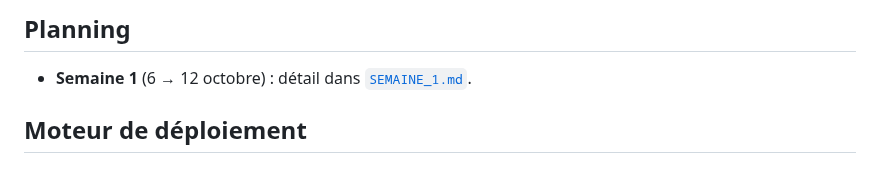
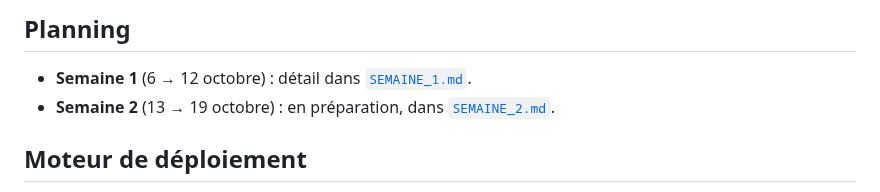
Before and after one commit to octavebahoun/Souk.dev, a Markdown page: DECISIONS.md, the part around the change. Drawn GitHub-style.

```diff
--- a/DECISIONS.md
+++ b/DECISIONS.md
@@ -206,6 +206,7 @@ Fait partie du MVP dans sa **version limitée** (§9 du brief) : une base **Post
 ## Planning
 
 - **Semaine 1** (6 → 12 octobre) : détail dans [`SEMAINE_1.md`](SEMAINE_1.md).
+- **Semaine 2** (13 → 19 octobre) : en préparation, dans [`SEMAINE_2.md`](SEMAINE_2.md).
 
 ## Moteur de déploiement
 
```
Also changed, not shown: SEMAINE_1.md (+1 -3 lines), SEMAINE_2.md (added, +9 -0 lines).
